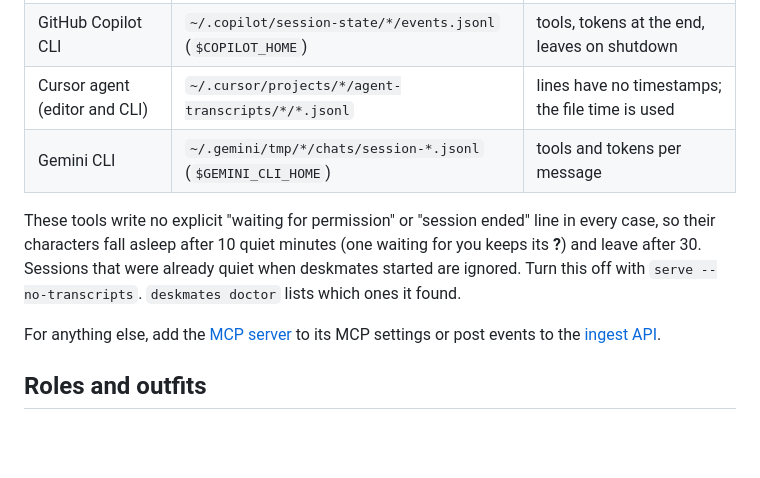
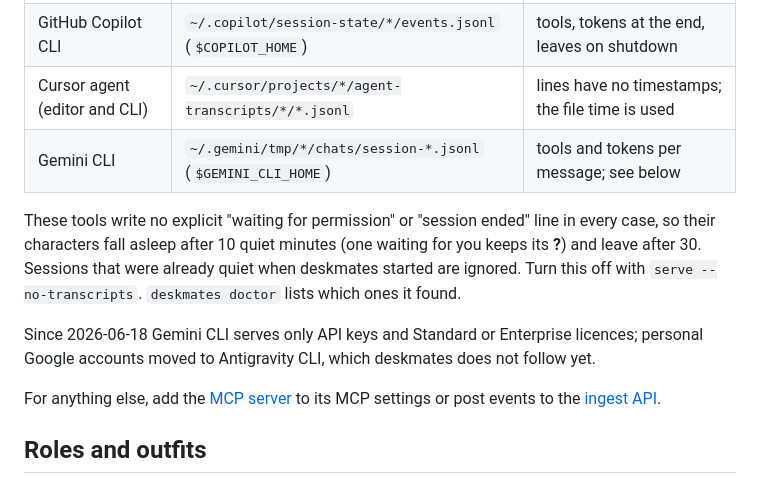
Before and after one commit to Jfernandez27/deskmates, a Markdown page: README.md, the part around the change. Rendered like a GitHub page; blank space fills up the shorter version.

Commit message:
The docs say which Gemini CLI users deskmates can still follow
Since 2026-06-18 Gemini CLI serves only API keys and Standard or Enterprise licences; personal Google accounts moved to Antigravity CLI, which deskmates does not read yet. README and connecting-tools.md now say so instead of promising Gemini CLI to everyone.

```diff
--- a/README.md
+++ b/README.md
@@ -117,9 +117,11 @@ The **History** button at the top right opens today's history: who worked, for h
 | Codex CLI and Codex desktop | `~/.codex/sessions/**/rollout-*.jsonl` (`$CODEX_HOME`) | tools, tokens, idle per task |
 | GitHub Copilot CLI | `~/.copilot/session-state/*/events.jsonl` (`$COPILOT_HOME`) | tools, tokens at the end, leaves on shutdown |
 | Cursor agent (editor and CLI) | `~/.cursor/projects/*/agent-transcripts/*/*.jsonl` | lines have no timestamps; the file time is used |
-| Gemini CLI | `~/.gemini/tmp/*/chats/session-*.jsonl` (`$GEMINI_CLI_HOME`) | tools and tokens per message |
+| Gemini CLI | `~/.gemini/tmp/*/chats/session-*.jsonl` (`$GEMINI_CLI_HOME`) | tools and tokens per message; see below |
 
 These tools write no explicit "waiting for permission" or "session ended" line in every case, so their characters fall asleep after 10 quiet minutes (one waiting for you keeps its **?**) and leave after 30. Sessions that were already quiet when deskmates started are ignored. Turn this off with `serve --no-transcripts`. `deskmates doctor` lists which ones it found.
+
+Since 2026-06-18 Gemini CLI serves only API keys and Standard or Enterprise licences; personal Google accounts moved to Antigravity CLI, which deskmates does not follow yet.
 
 For anything else, add the [MCP server](docs/mcp.md) to its MCP settings or post events to the [ingest API](docs/ingest-api.md).
 
```
Also changed, not shown: docs/connecting-tools.md (+1 -0 lines).
